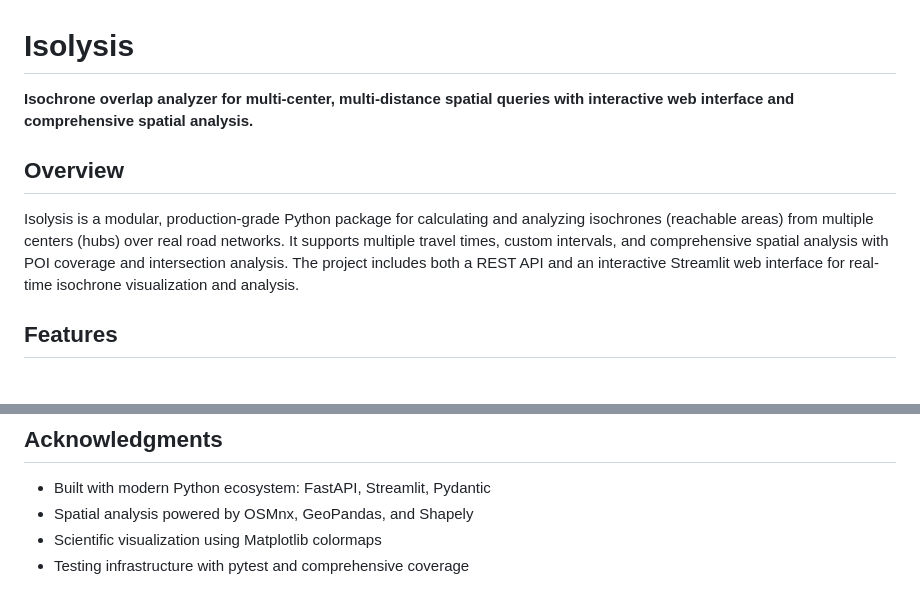
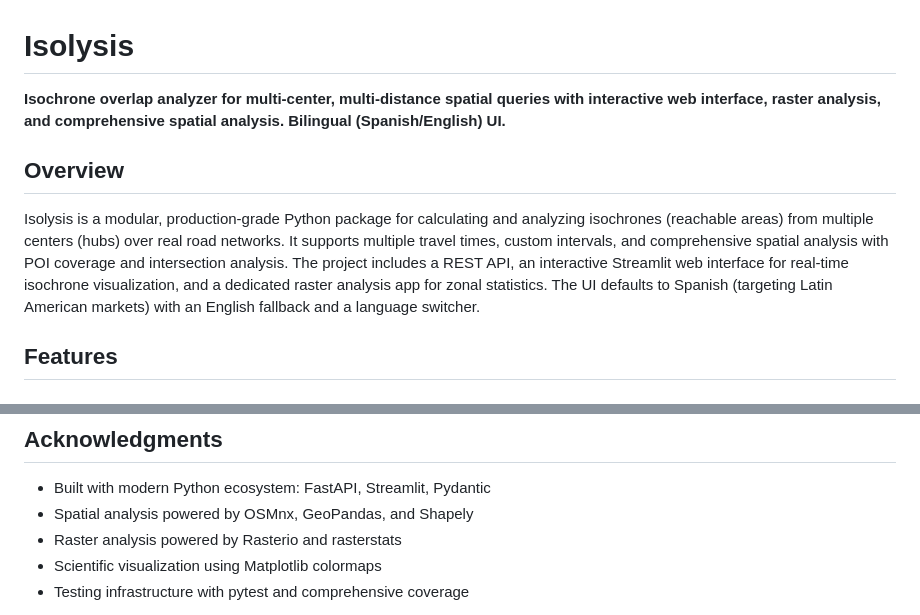
Before and after one commit to jaroxciv/isolysis, a Markdown page: README.md, 2 parts joined by grey strips. Rendered like a GitHub page.

```diff
--- a/README.md
+++ b/README.md
@@ -1,10 +1,10 @@
 # Isolysis
 
-**Isochrone overlap analyzer for multi-center, multi-distance spatial queries with interactive web interface and comprehensive spatial analysis.**
+**Isochrone overlap analyzer for multi-center, multi-distance spatial queries with interactive web interface, raster analysis, and comprehensive spatial analysis. Bilingual (Spanish/English) UI.**
 
 ## Overview
 
-Isolysis is a modular, production-grade Python package for calculating and analyzing isochrones (reachable areas) from multiple centers (hubs) over real road networks. It supports multiple travel times, custom intervals, and comprehensive spatial analysis with POI coverage and intersection analysis. The project includes both a REST API and an interactive Streamlit web interface for real-time isochrone visualization and analysis.
+Isolysis is a modular, production-grade Python package for calculating and analyzing isochrones (reachable areas) from multiple centers (hubs) over real road networks. It supports multiple travel times, custom intervals, and comprehensive spatial analysis with POI coverage and intersection analysis. The project includes a REST API, an interactive Streamlit web interface for real-time isochrone visualization, and a dedicated raster analysis app for zonal statistics. The UI defaults to Spanish (targeting Latin American markets) with an English fallback and a language switcher.
 
 ## Features
 
@@ -328,6 +360,7 @@ This project is licensed under the MIT License - see the LICENSE file for detail
 
 - Built with modern Python ecosystem: FastAPI, Streamlit, Pydantic
 - Spatial analysis powered by OSMnx, GeoPandas, and Shapely
+- Raster analysis powered by Rasterio and rasterstats
 - Scientific visualization using Matplotlib colormaps
 - Testing infrastructure with pytest and comprehensive coverage
 
```
Also changed, not shown: other parts of README.md (+41 -9 lines).
